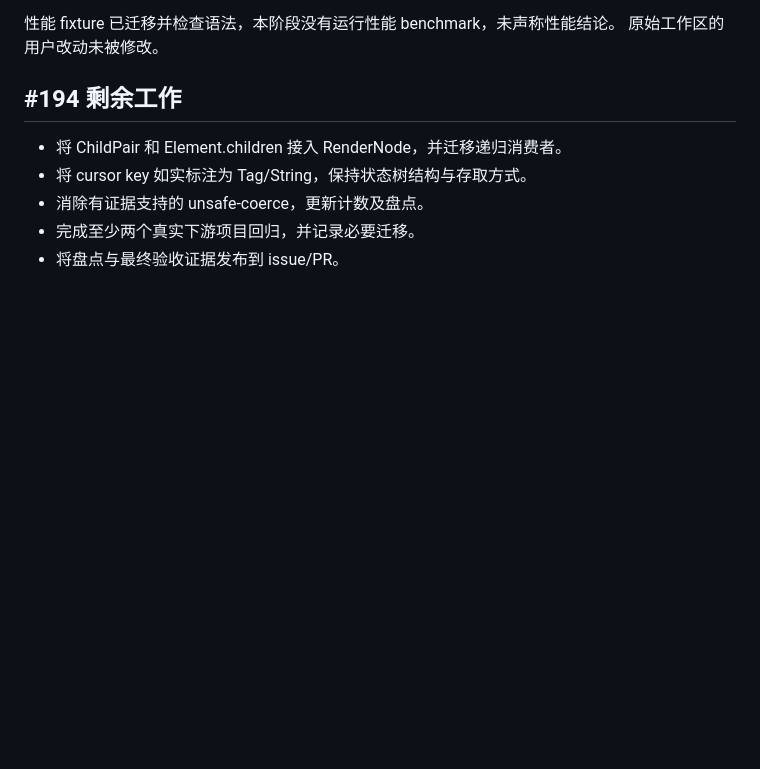
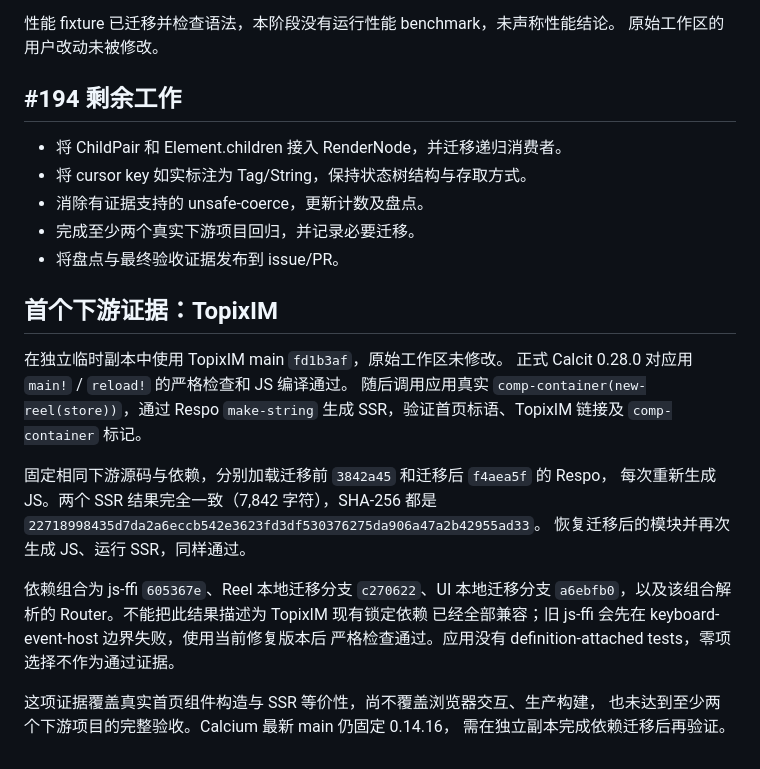
Before and after one commit to Respo/respo.calcit, a Markdown page: history/20261004-component-tree-render-node.md, the part around the change. Drawn GitHub-style; blank space fills up the shorter version.

Commit message:
docs: record TopixIM SSR migration regression / 记录下游渲染回归

```diff
--- a/history/20261004-component-tree-render-node.md
+++ b/history/20261004-component-tree-render-node.md
@@ -67,3 +67,24 @@ let
 - 消除有证据支持的 unsafe-coerce，更新计数及盘点。
 - 完成至少两个真实下游项目回归，并记录必要迁移。
 - 将盘点与最终验收证据发布到 issue/PR。
+
+## 首个下游证据：TopixIM
+
+在独立临时副本中使用 TopixIM main `fd1b3af`，原始工作区未修改。
+正式 Calcit 0.28.0 对应用 `main!` / `reload!` 的严格检查和 JS 编译通过。
+随后调用应用真实 `comp-container(new-reel(store))`，通过 Respo `make-string`
+生成 SSR，验证首页标语、TopixIM 链接及 `comp-container` 标记。
+
+固定相同下游源码与依赖，分别加载迁移前 `3842a45` 和迁移后 `f4aea5f` 的 Respo，
+每次重新生成 JS。两个 SSR 结果完全一致（7,842 字符），SHA-256 都是
+`22718998435d7da2a6eccb542e3623fd3df530376275da906a47a2b42955ad33`。
+恢复迁移后的模块并再次生成 JS、运行 SSR，同样通过。
+
+依赖组合为 js-ffi `605367e`、Reel 本地迁移分支 `c270622`、UI 本地迁移分支
+`a6ebfb0`，以及该组合解析的 Router。不能把此结果描述为 TopixIM 现有锁定依赖
+已经全部兼容；旧 js-ffi 会先在 keyboard-event-host 边界失败，使用当前修复版本后
+严格检查通过。应用没有 definition-attached tests，零项选择不作为通过证据。
+
+这项证据覆盖真实首页组件构造与 SSR 等价性，尚不覆盖浏览器交互、生产构建，
+也未达到至少两个下游项目的完整验收。Calcium 最新 main 仍固定 0.14.16，
+需在独立副本完成依赖迁移后再验证。
```
